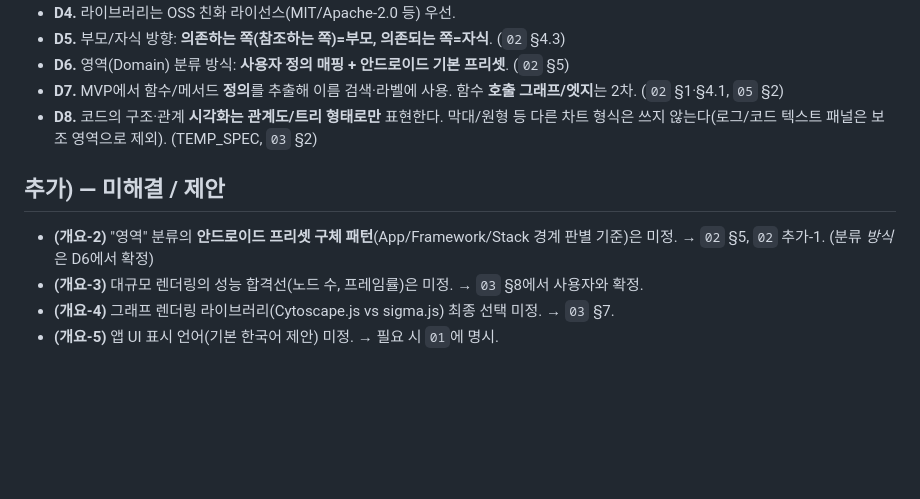
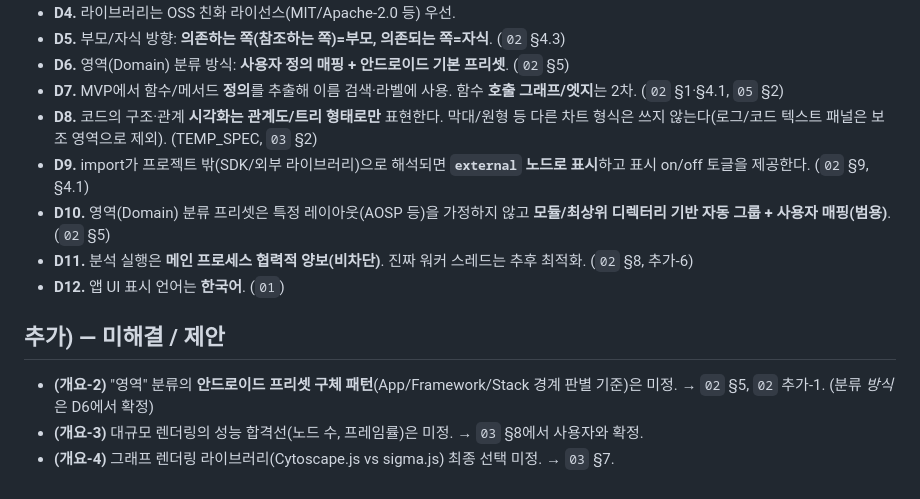
Before and after one commit to BluewhaleYH/CodeTreeViewer, a Markdown page: docs/00_OVERVIEW_SPEC.md, the part around the change. Drawn GitHub-style; blank space fills up the shorter version.

```diff
--- a/docs/00_OVERVIEW_SPEC.md
+++ b/docs/00_OVERVIEW_SPEC.md
@@ -116,10 +116,13 @@ CLAUDE.md §4와 동기화한다.
 - **D6.** 영역(Domain) 분류 방식: **사용자 정의 매핑 + 안드로이드 기본 프리셋**. (`02` §5)
 - **D7.** MVP에서 함수/메서드 **정의**를 추출해 이름 검색·라벨에 사용. 함수 **호출 그래프/엣지**는 2차. (`02` §1·§4.1, `05` §2)
 - **D8.** 코드의 구조·관계 **시각화는 관계도/트리 형태로만** 표현한다. 막대/원형 등 다른 차트 형식은 쓰지 않는다(로그/코드 텍스트 패널은 보조 영역으로 제외). (TEMP_SPEC, `03` §2)
+- **D9.** import가 프로젝트 밖(SDK/외부 라이브러리)으로 해석되면 **`external` 노드로 표시**하고 표시 on/off 토글을 제공한다. (`02` §9, §4.1)
+- **D10.** 영역(Domain) 분류 프리셋은 특정 레이아웃(AOSP 등)을 가정하지 않고 **모듈/최상위 디렉터리 기반 자동 그룹 + 사용자 매핑(범용)**. (`02` §5)
+- **D11.** 분석 실행은 **메인 프로세스 협력적 양보(비차단)**. 진짜 워커 스레드는 추후 최적화. (`02` §8, 추가-6)
+- **D12.** 앱 UI 표시 언어는 **한국어**. (`01`)
 
 ## 추가) — 미해결 / 제안
 
 - **(개요-2)** "영역" 분류의 **안드로이드 프리셋 구체 패턴**(App/Framework/Stack 경계 판별 기준)은 미정. → `02` §5, `02` 추가-1. (분류 *방식*은 D6에서 확정)
 - **(개요-3)** 대규모 렌더링의 성능 합격선(노드 수, 프레임률)은 미정. → `03` §8에서 사용자와 확정.
 - **(개요-4)** 그래프 렌더링 라이브러리(Cytoscape.js vs sigma.js) 최종 선택 미정. → `03` §7.
-- **(개요-5)** 앱 UI 표시 언어(기본 한국어 제안) 미정. → 필요 시 `01`에 명시.
```
Also changed, not shown: docs/02_CODE_ANALYSIS_SPEC.md (+4 -4 lines), docs/TODO_EXTRA.md (+4 -4 lines).
